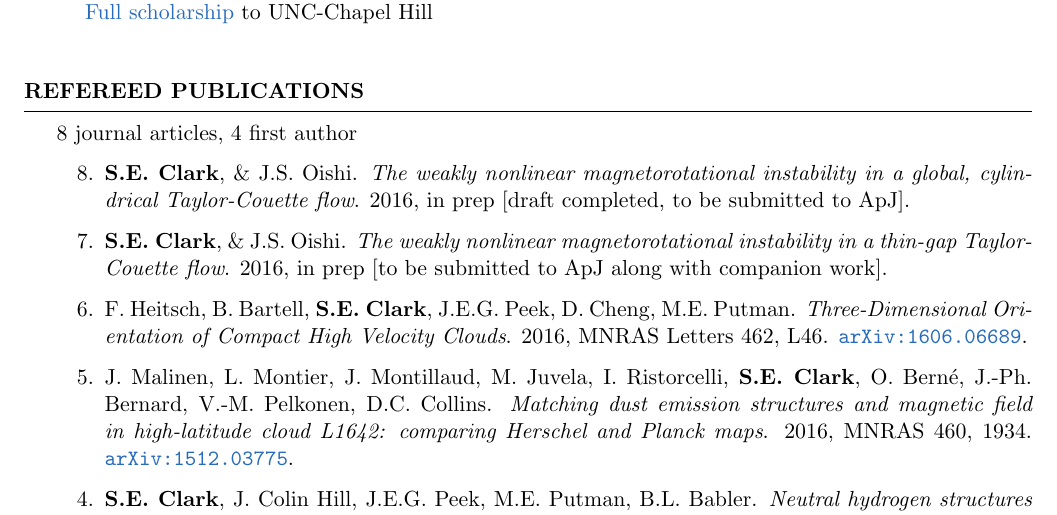
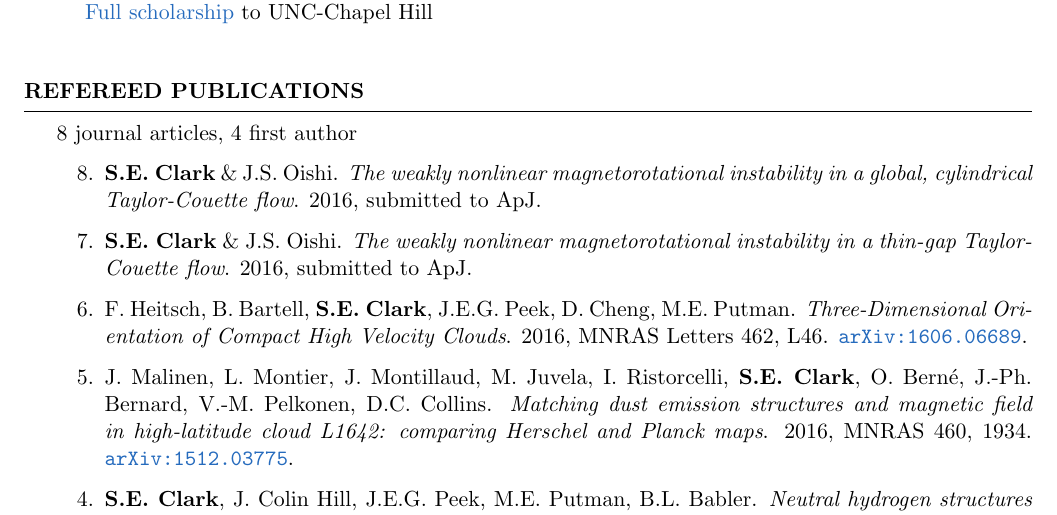
Before and after one commit to seclark/susan_website, a LaTeX CV (CV/Clark_CV.tex): part of page 1 of 3, cut so that both start at the same text. The pictures show the PDF file CV/Clark_CV.pdf that the author committed with the source.

Commit message:
updated CV to show submitted work

```diff
--- a/CV/Clark_CV.tex
+++ b/CV/Clark_CV.tex
@@ -96,9 +96,9 @@ Morehead-Cain Scholarship\hfill {2008 -- 2012}\\
 
 \begin{etaremune}
 
-\item {\bf S.E. Clark}, \& J.S. Oishi. \textit{The weakly nonlinear magnetorotational instability in a global, cylindrical Taylor-Couette flow}. 2016, in prep [draft completed, to be submitted to ApJ].
+\item {\bf S.E. Clark} \& J.S. Oishi. \textit{The weakly nonlinear magnetorotational instability in a global, cylindrical Taylor-Couette flow}. 2016, submitted to ApJ.
 
-\item {\bf S.E. Clark}, \& J.S. Oishi. \textit{The weakly nonlinear magnetorotational instability in a thin-gap Taylor-Couette flow}. 2016, in prep [to be submitted to ApJ along with companion work].
+\item {\bf S.E. Clark} \& J.S. Oishi. \textit{The weakly nonlinear magnetorotational instability in a thin-gap Taylor-Couette flow}. 2016, submitted to ApJ.
 
 \item F. Heitsch, B. Bartell, {\bf S.E. Clark}, J.E.G. Peek, D. Cheng, M.E. Putman. \textit{Three-Dimensional Orientation of Compact High Velocity Clouds}. 2016, MNRAS Letters 462, L46. \href{http://arxiv.org/abs/1606.06689}{\tt arXiv:1606.06689}.
 
```
Also changed, not shown: CV/Clark_CV.pdf.
